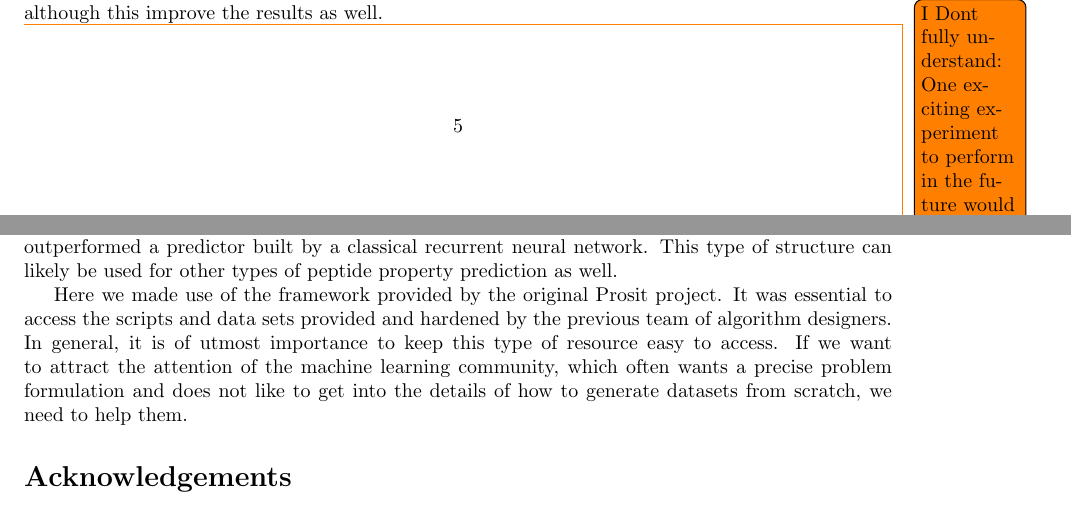
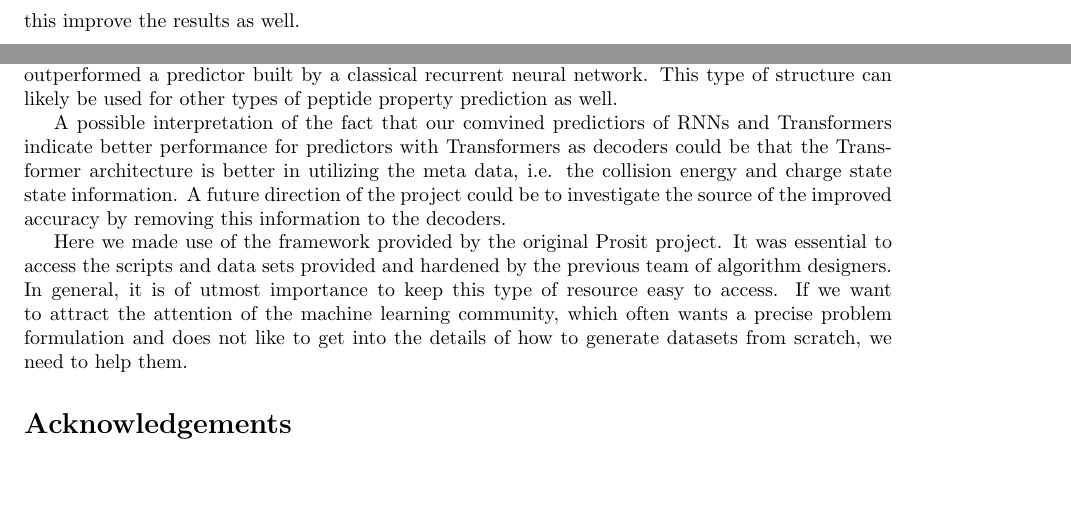
Before and after one commit to statisticalbiotechnology/prosittransformer, a LaTeX paper (doc/method/transform.tex): two parts of pages 5 and 7 of 9 before the commit and two parts of pages 6 and 7 of 10 after it, joined at a grey line, cut so that both start at the same text, the shorter picture padded with empty space. Compiled offline with pdfLaTeX.

Commit message:
moved some text from results to discussion.

```diff
--- a/doc/method/transform.tex
+++ b/doc/method/transform.tex
@@ -142,7 +142,5 @@ When training the RNN-models, the learning rate had to be decreased from 0.0001
 
-Interestingly, the big RNN-RNN model got worse results than regular Prosit. The decrease could be due to that increase from 3M to 178M parameters leading to overfitting, requiring more data to justify such a massive model for the type of architecture. However, in all cases a performance increase was observed when adding a Transformer to the architecture. Interestingly, the most significant increase in performance appeared when implementing the Transformer as a decoder, i.e., after the peptide has been encoded and combined with the meta-data, and not in the encoding of the peptide, although this improve the results as well.
-
-\todo{I Dont fully understand: One exciting experiment to perform in the future would be to find a way to isolate the charge states and collision energy to determine what precisely the Transformer is more usefully applying in its prediction compared to the recurrent architecture. Since it seems that the Transformer more adavantagously uses the meta-data compared to the RNN. So it might be cool what part of the meta-data that the Transformer can extract more information from, is it the collision energy, charget state, or both? I havent thought too deeply how to see this, but one possible experiemnt remove the collision energy and see how the peformance compares between the Transformer and the RNN.}
+Surprisingly, the extended RNN-RNN model got worse results than regular Prosit. The decrease could be due to that increase from 3M to 178M parameters leading to overfitting, requiring more data to justify such a massive model for the type of architecture. However, in all cases a performance increase was observed when adding a Transformer to the architecture. The most significant increase in performance appeared when implementing the Transformer as a decoder, i.e., after the peptide has been encoded and combined with the meta-data, and not in the encoding of the peptide, although this improve the results as well.
 
 \begin{table}[htbp]
     \caption{{\bf Extended RNN models' size and performance.} We trained and tested different permutations of expanded RNNs and Transformers of comparable size and compared their pridiction accuracy.}
@@ -191,6 +189,8 @@ We also wanted to test that the improved ability of Prosit Transformer to predic
 \section*{Discussion}
 Here we have used a Transformer trained to predict protein sequence and transferred its functionality into predicting intensities of the b- and y- ions of MS2 spectra. The resulting predictor’s performance outperformed a predictor built by a classical recurrent neural network. This type of structure can likely be used for other types of peptide property prediction as well.
 
+A possible interpretation of the fact that our comvined predictiors of RNNs and Transformers indicate better performance for predictors with Transformers as decoders could be that the Transformer architecture is better in utilizing the meta data, i.e. the collision energy and charge state state information. A future direction of the project could be to investigate the source of the improved accuracy by removing this information to the decoders.
+
 Here we made use of the framework provided by the original Prosit project. It was essential to access the scripts and data sets provided and hardened by the previous team of algorithm designers. In general, it is of utmost importance to keep this type of resource easy to access. If we want to attract the attention of the machine learning community, which often wants a precise problem formulation and does not like to get into the details of how to generate datasets from scratch, we need to help them.
 
 
```
Also changed, not shown: doc/method/transform.tex (4 more changed lines).
